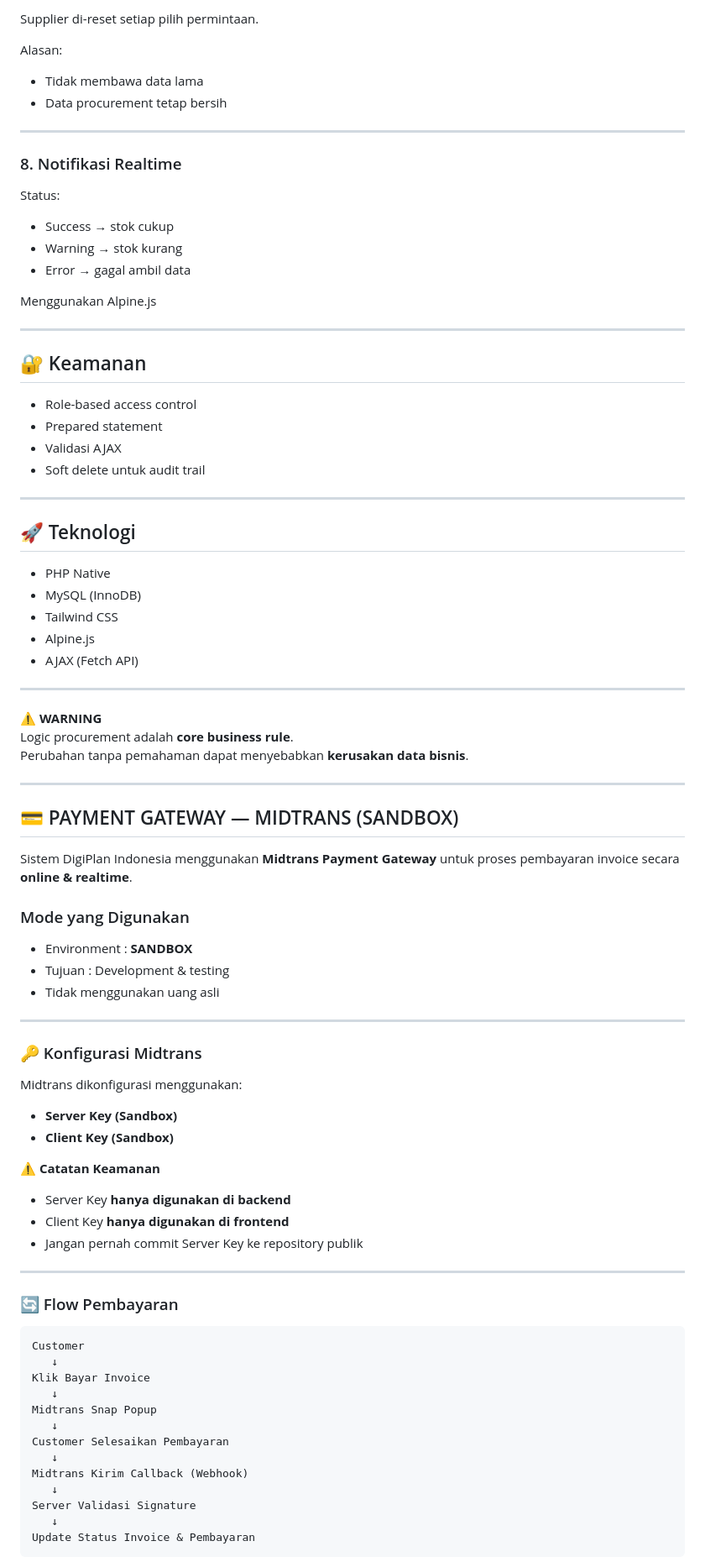
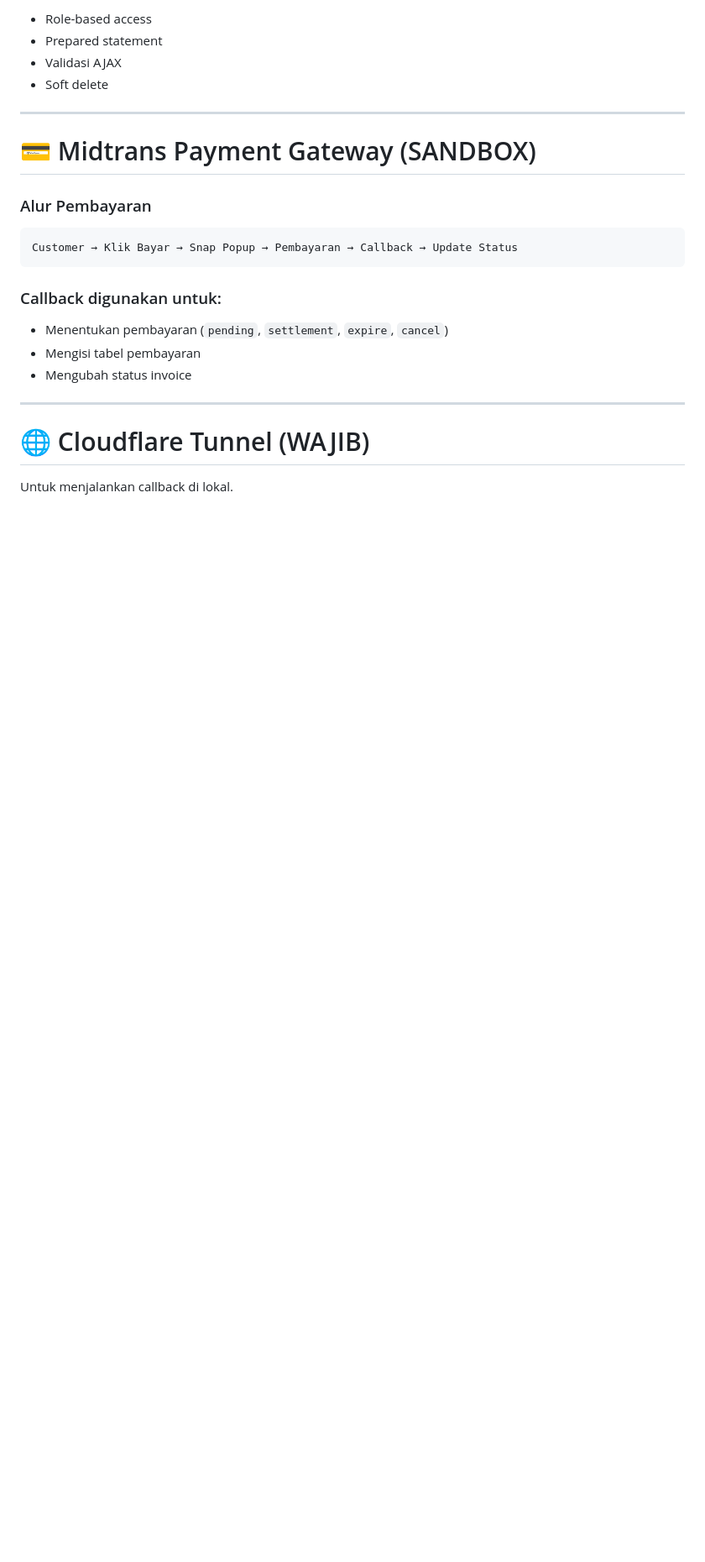
Before and after one commit to NovaaDevPX/digiplan_indonesia, a Markdown page: README.md, the part around one of its changes. Shown at 84% size. GitHub-like rendering; blank space fills up the shorter version.

````diff
--- a/README.md
+++ b/README.md
@@ -139,92 +273,28 @@ Menghindari:
 
-Supplier di-reset setiap pilih permintaan.
-
-Alasan:
-
-- Tidak membawa data lama
-- Data procurement tetap bersih
+- Role-based access
+- Prepared statement
+- Validasi AJAX
+- Soft delete
 
 ---
 
-### 8. Notifikasi Realtime
+# 💳 Midtrans Payment Gateway (SANDBOX)
 
-Status:
+### Alur Pembayaran
 
-- Success → stok cukup
-- Warning → stok kurang
-- Error → gagal ambil data
+```
+Customer → Klik Bayar → Snap Popup → Pembayaran → Callback → Update Status
+```
 
-Menggunakan Alpine.js
+### Callback digunakan untuk:
+
+- Menentukan pembayaran (`pending`, `settlement`, `expire`, `cancel`)
+- Mengisi tabel pembayaran
+- Mengubah status invoice
 
 ---
 
-## 🔐 Keamanan
+# 🌐 Cloudflare Tunnel (WAJIB)
 
-- Role-based access control
-- Prepared statement
-- Validasi AJAX
-- Soft delete untuk audit trail
+Untuk menjalankan callback di lokal.
 
----
-
-## 🚀 Teknologi
-
-- PHP Native
-- MySQL (InnoDB)
-- Tailwind CSS
-- Alpine.js
-- AJAX (Fetch API)
-
----
-
-⚠️ **WARNING**
-Logic procurement adalah **core business rule**.
-Perubahan tanpa pemahaman dapat menyebabkan **kerusakan data bisnis**.
-
----
-
-## 💳 PAYMENT GATEWAY — MIDTRANS (SANDBOX)
-
-Sistem DigiPlan Indonesia menggunakan **Midtrans Payment Gateway** untuk proses pembayaran invoice secara **online & realtime**.
-
-### Mode yang Digunakan
-
-- Environment : **SANDBOX**
-- Tujuan : Development & testing
-- Tidak menggunakan uang asli
-
----
-
-### 🔑 Konfigurasi Midtrans
-
-Midtrans dikonfigurasi menggunakan:
-
-- **Server Key (Sandbox)**
-- **Client Key (Sandbox)**
-
-⚠️ **Catatan Keamanan**
-
-- Server Key **hanya digunakan di backend**
-- Client Key **hanya digunakan di frontend**
-- Jangan pernah commit Server Key ke repository publik
-
----
-
-### 🔄 Flow Pembayaran
-
-```
-Customer
-   ↓
-Klik Bayar Invoice
-   ↓
-Midtrans Snap Popup
-   ↓
-Customer Selesaikan Pembayaran
-   ↓
-Midtrans Kirim Callback (Webhook)
-   ↓
-Server Validasi Signature
-   ↓
-Update Status Invoice & Pembayaran
-```
-
````
Also changed, not shown: other parts of README.md (+230 -224 lines).
